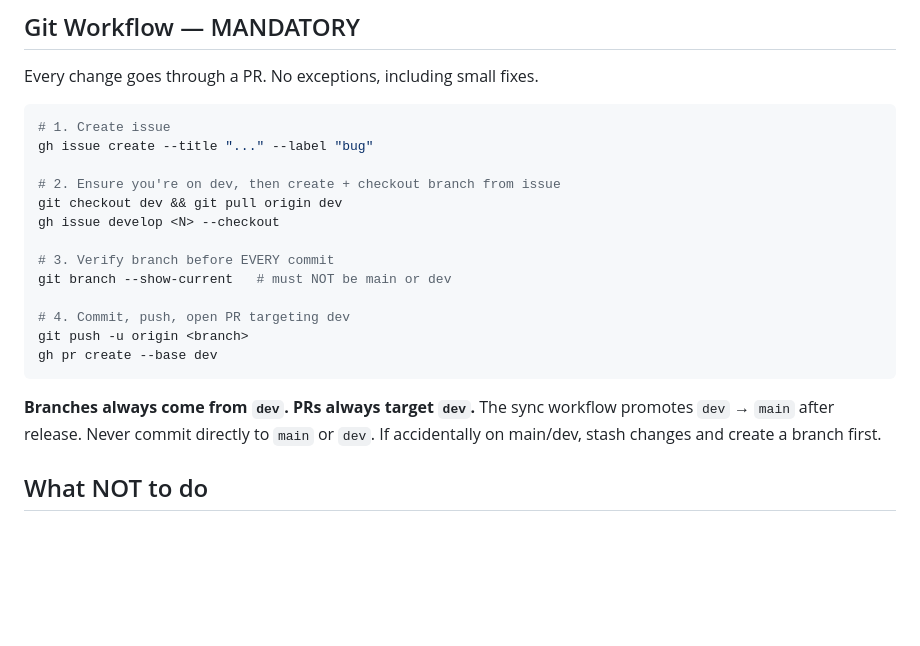
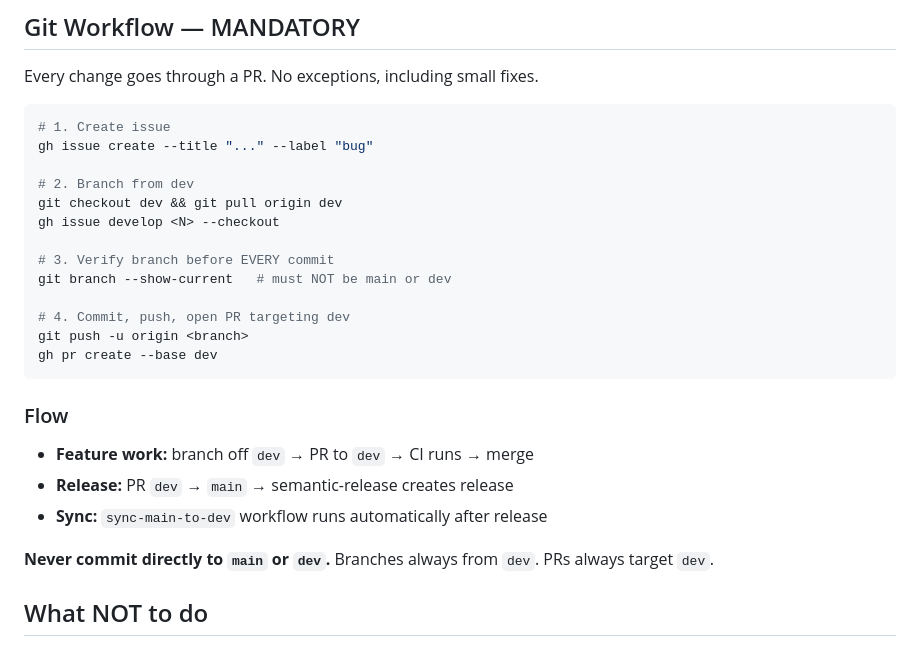
Before and after one commit to dustin-lennon/goodReadsCSVFilter, a Markdown page: CLAUDE.md, the part around the change. GitHub-like rendering; blank space fills up the shorter version.

Commit message:
docs: document full gitflow - branch from dev, pr to dev, release via dev to main
Co-Authored-By: Claude Sonnet 4.6 <noreply@anthropic.com>

````diff
--- a/CLAUDE.md
+++ b/CLAUDE.md
@@ -87,7 +87,7 @@ Every change goes through a PR. No exceptions, including small fixes.
 # 1. Create issue
 gh issue create --title "..." --label "bug"
 
-# 2. Ensure you're on dev, then create + checkout branch from issue
+# 2. Branch from dev
 git checkout dev && git pull origin dev
 gh issue develop <N> --checkout
 
@@ -99,7 +99,12 @@ git push -u origin <branch>
 gh pr create --base dev
 ```
 
-**Branches always come from `dev`. PRs always target `dev`.** The sync workflow promotes `dev` → `main` after release. Never commit directly to `main` or `dev`. If accidentally on main/dev, stash changes and create a branch first.
+### Flow
+- **Feature work:** branch off `dev` → PR to `dev` → CI runs → merge
+- **Release:** PR `dev` → `main` → semantic-release creates release
+- **Sync:** `sync-main-to-dev` workflow runs automatically after release
+
+**Never commit directly to `main` or `dev`.** Branches always from `dev`. PRs always target `dev`.
 
 ## What NOT to do
 
````
